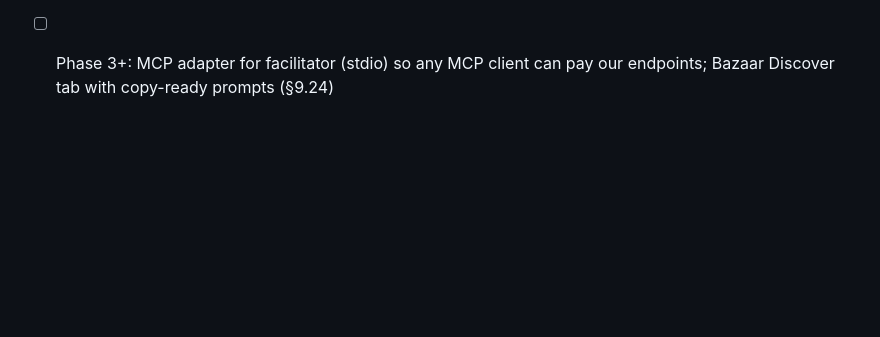
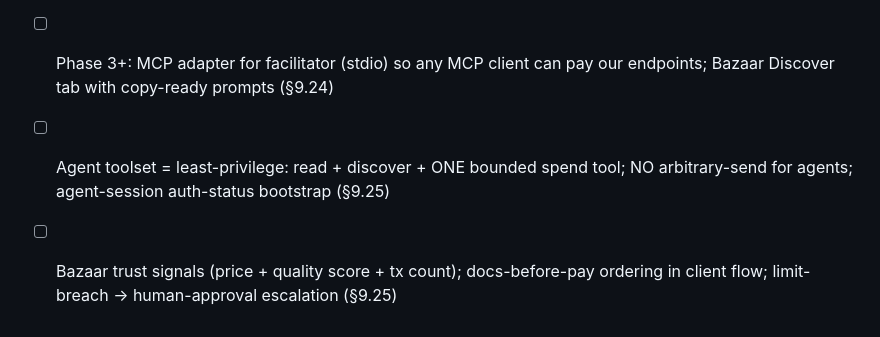
Before and after one commit to distrolinux/iost-terminal, a Markdown page: docs/PHASE2_WALLET.md, the part around one of its changes. Rendered like a GitHub page; blank space fills up the shorter version.

```diff
--- a/docs/PHASE2_WALLET.md
+++ b/docs/PHASE2_WALLET.md
@@ -954,3 +1008,7 @@ seller-side x402 pattern spelled out end to end. MCP adds the distribution chann
       cannot change (§9.24)
 - [ ] Phase 3+: MCP adapter for facilitator (stdio) so any MCP client can pay our
       endpoints; Bazaar Discover tab with copy-ready prompts (§9.24)
+- [ ] Agent toolset = least-privilege: read + discover + ONE bounded spend tool; NO
+      arbitrary-send for agents; agent-session auth-status bootstrap (§9.25)
+- [ ] Bazaar trust signals (price + quality score + tx count); docs-before-pay ordering
+      in client flow; limit-breach → human-approval escalation (§9.25)
```
Also changed, not shown: other parts of docs/PHASE2_WALLET.md (+54 -0 lines).
